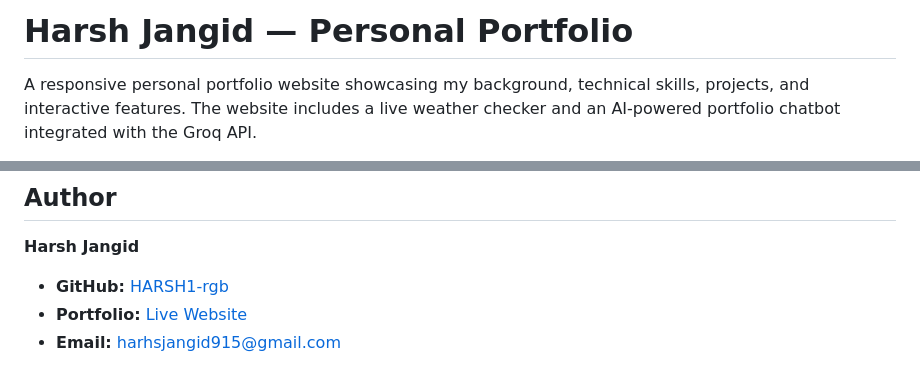
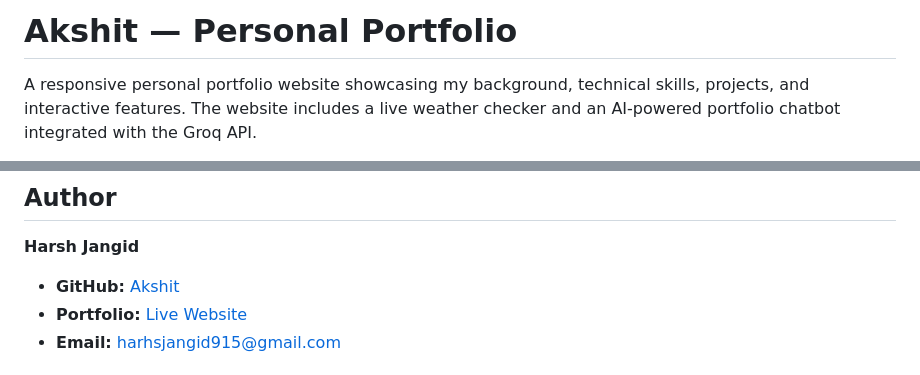
Before and after one commit to Akshit138/My_Portfolio, a Markdown page: README.md, 2 parts joined by grey strips. GitHub-like rendering.

```diff
--- a/README.md
+++ b/README.md
@@ -1,4 +1,4 @@
-# Harsh Jangid — Personal Portfolio
+# Akshit — Personal Portfolio
 
 A responsive personal portfolio website showcasing my background, technical skills, projects, and interactive features. The website includes a live weather checker and an AI-powered portfolio chatbot integrated with the Groq API.
 
@@ -216,7 +216,7 @@ The main application files can be edited as follows:
 
 **Harsh Jangid**
 
-- **GitHub:** [HARSH1-rgb](https://github.com/HARSH1-rgb)
+- **GitHub:** [Akshit](https://github.com/Akshit138)
 - **Portfolio:** [Live Website](https://portfolio-sandy-two-2h1yeodf5u.vercel.app)
 - **Email:** harhsjangid915@gmail.com
 
```
